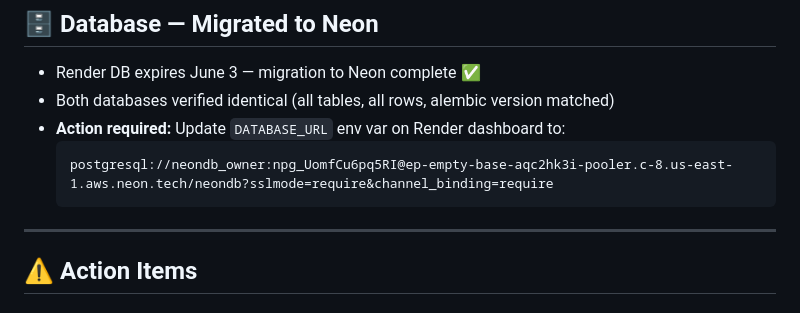
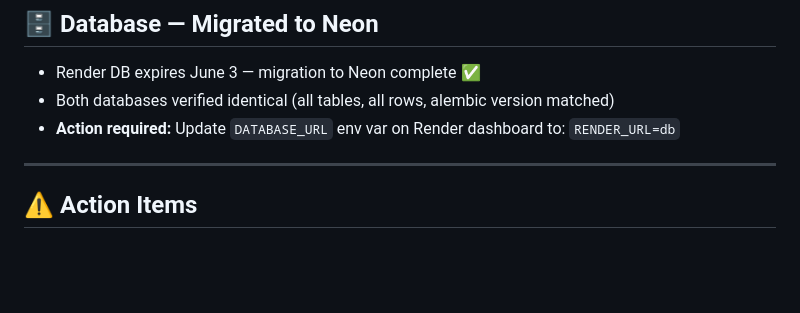
Before and after one commit to Eminence-Pyro/InnerPeace_Hub, a Markdown page: IMPROVEMENTS.md, the part around the change. Rendered like a GitHub page; blank space fills up the shorter version.

Commit message:
Revise DATABASE_URL action item for clarity
Updated action item for DATABASE_URL on Render dashboard.

````diff
--- a/IMPROVEMENTS.md
+++ b/IMPROVEMENTS.md
@@ -60,11 +60,7 @@
 
 - Render DB expires June 3 — migration to Neon complete ✅
 - Both databases verified identical (all tables, all rows, alembic version matched)
-- **Action required:** Update `DATABASE_URL` env var on Render dashboard to:
-  ```
-  postgresql://neondb_owner:npg_UomfCu6pq5RI@ep-empty-base-aqc2hk3i-pooler.c-8.us-east-1.aws.neon.tech/neondb?sslmode=require&channel_binding=require
-  ```
-
+- **Action required:** Update `DATABASE_URL` env var on Render dashboard to: `RENDER_URL=db`
 ---
 
 ## ⚠️ Action Items
````
